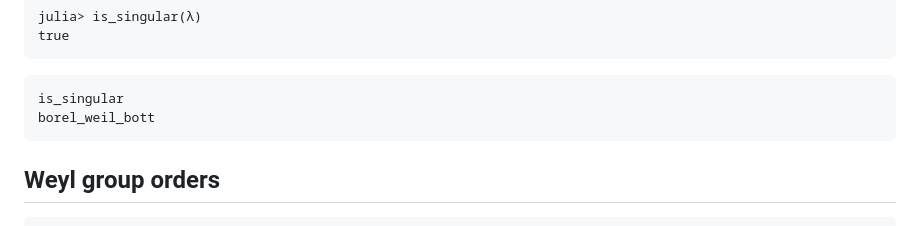
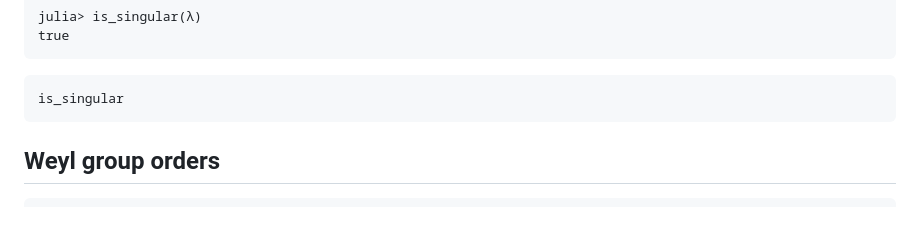
Before and after one commit to HomogeneousTools/Lie.jl, a Markdown page: docs/src/weyl.md, the part around the change. GitHub-like rendering.

````diff
--- a/docs/src/weyl.md
+++ b/docs/src/weyl.md
@@ -205,7 +205,6 @@ true
 
 ```@docs
 is_singular
-borel_weil_bott
 ```
 
 ## Weyl group orders
````
Also changed, not shown: docs/src/roots.md (+0 -1 lines).
